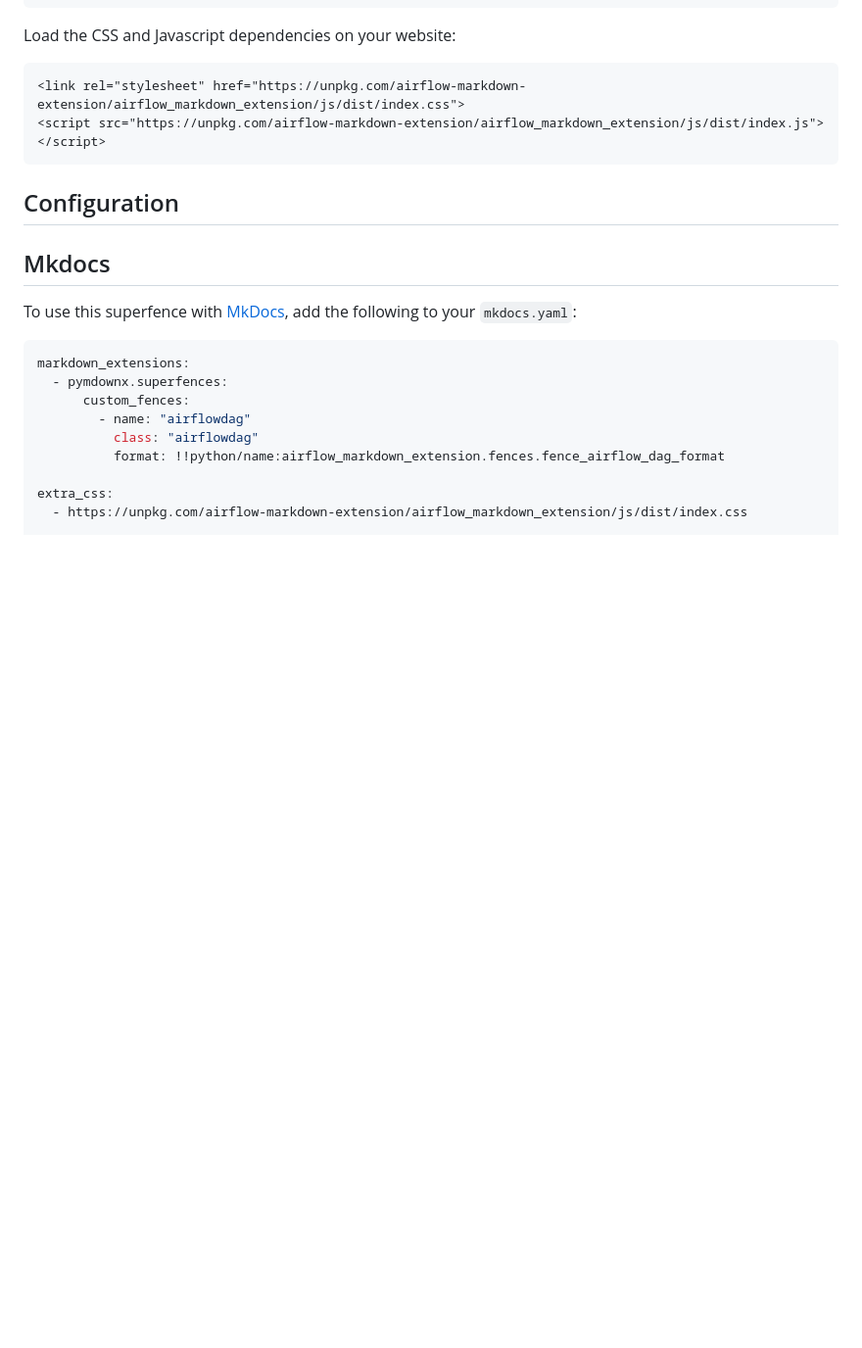
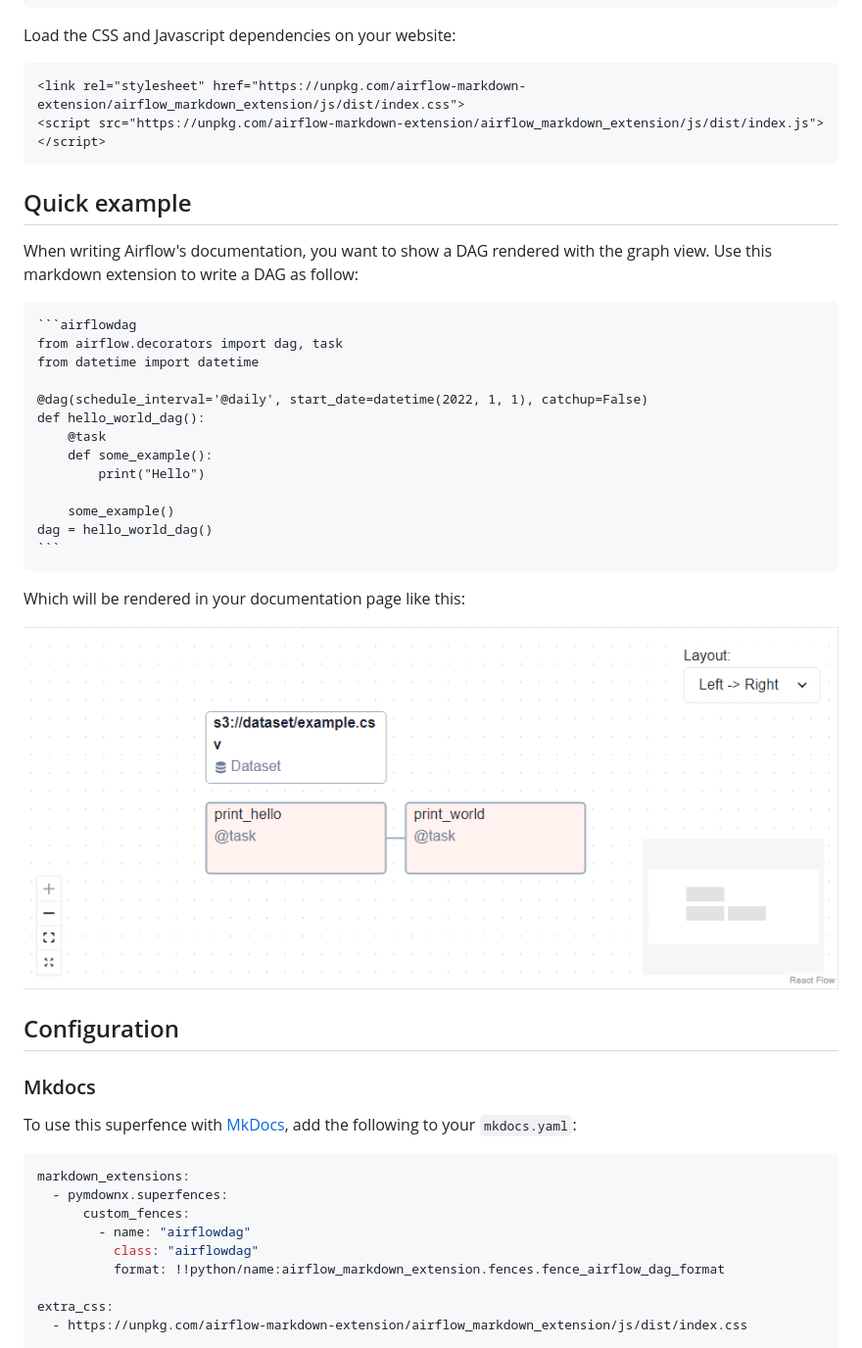
Before and after one commit to Joffreybvn/airflow-markdown-extension, a Markdown page: README.md, the part around one of its changes. Shown at 98% size. Drawn GitHub-style; pictures changed too: docs/rendered_dag.png (added); blank space fills up the shorter version.

Commit message:
feat: add demo

````diff
--- a/README.md
+++ b/README.md
@@ -19,9 +19,34 @@ Load the CSS and Javascript dependencies on your website:
 ```
 
 
+## Quick example
+
+When writing Airflow's documentation, you want to show a DAG rendered with the graph view. Use this markdown extension to write a DAG as follow:
+
+~~~markdown
+```airflowdag
+from airflow.decorators import dag, task
+from datetime import datetime
+
+@dag(schedule_interval='@daily', start_date=datetime(2022, 1, 1), catchup=False)
+def hello_world_dag():
+    @task
+    def some_example():
+        print("Hello")
+
+    some_example()
+dag = hello_world_dag()
+```
+~~~
+
+Which will be rendered in your documentation page like this:
+
+![](./docs/rendered_dag.png)
+
+
 ## Configuration
 
-## Mkdocs
+### Mkdocs
 
 To use this superfence with [MkDocs](https://www.mkdocs.org/), add the following to your `mkdocs.yaml`:
 
````
Also changed, not shown: other parts of README.md (+1 -1 lines), 3 other files.
